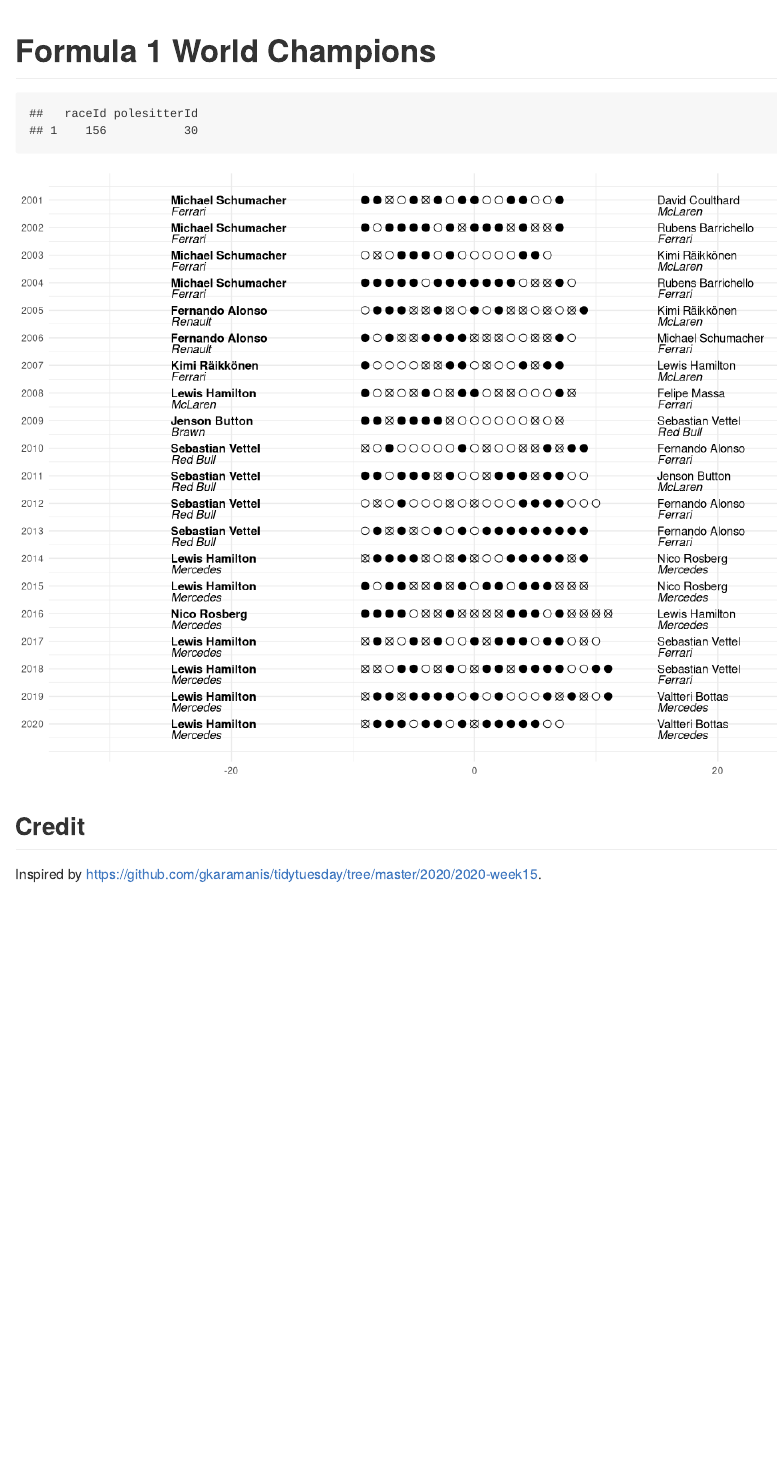
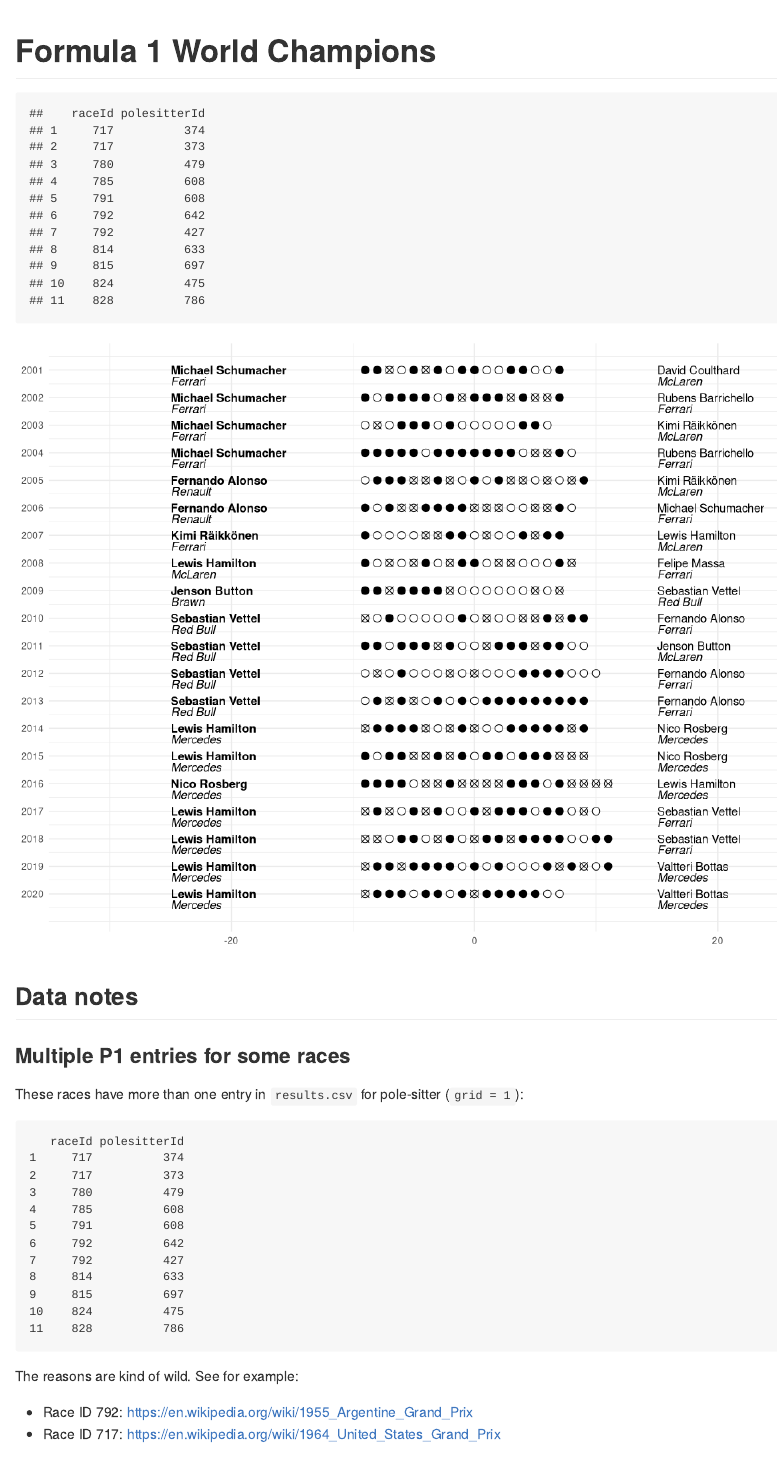
Before and after one commit to anarseyf/formula1, an R Markdown document (formula1.rmd): the page in a window 1100 px wide, from its top. Rendered offline with R 4.5, knitr and Pandoc, with nearby package versions.

Commit message:
qualy notes

````diff
--- a/formula1.rmd
+++ b/formula1.rmd
@@ -119,17 +119,28 @@
   ) %>%
   filter_by_year()
 
-pole_sitters <- qualifying %>%
-  filter(position == 1) %>%
+pole_sitters <- results %>%
+  filter(grid == 1) %>%
   mutate(polesitterId = driverId) %>%
   select(raceId, polesitterId)
 
-s2001 <- race_by_race %>%
-  filter(year == 2001) %>%
-  select(raceId)
+d <- pole_sitters %>%
+  select(raceId) %>%
+  duplicated()
+pole_sitters[d, ] %>% arrange(raceId)
 
-pole_sitters %>%
-  filter(raceId %in% s2001$raceId)
+# results %>%
+#   filter(grid == 1) %>%
+#   select(raceId) %>%
+#   inner_join(races %>% select(raceId, year)) %>%
+#   group_by(year) %>%
+#   tally() %>%
+#   right_join(last_races) %>%
+#   mutate(missing = round - n) %>%
+#   select(year, round, missing) %>%
+#   arrange(year) %>%
+#   print(n=Inf) # '51-57 and '64 have duplicates? TODO
+
 
 # results_wins <- results_wins %>%
 #   inner_join(pole_sitters, by = "raceId")
@@ -227,6 +238,32 @@
   arrange(desc(n))
 ```
 
+## Data notes
+
+### Multiple P1 entries for some races
+
+These races have more than one entry in `results.csv` for pole-sitter (`grid = 1`):
+
+```
+   raceId polesitterId
+1     717          374
+2     717          373
+3     780          479
+4     785          608
+5     791          608
+6     792          642
+7     792          427
+8     814          633
+9     815          697
+10    824          475
+11    828          786
+```
+
+The reasons are kind of wild. See for example:
+
+* Race ID 792: https://en.wikipedia.org/wiki/1955_Argentine_Grand_Prix
+* Race ID 717: https://en.wikipedia.org/wiki/1964_United_States_Grand_Prix
+
 ## Credit
 
 Inspired by https://github.com/gkaramanis/tidytuesday/tree/master/2020/2020-week15.
````
Also changed, not shown: formula1.html, formula1.md, formula1_files/figure-gfm/unnamed-chunk-4-1.png.
